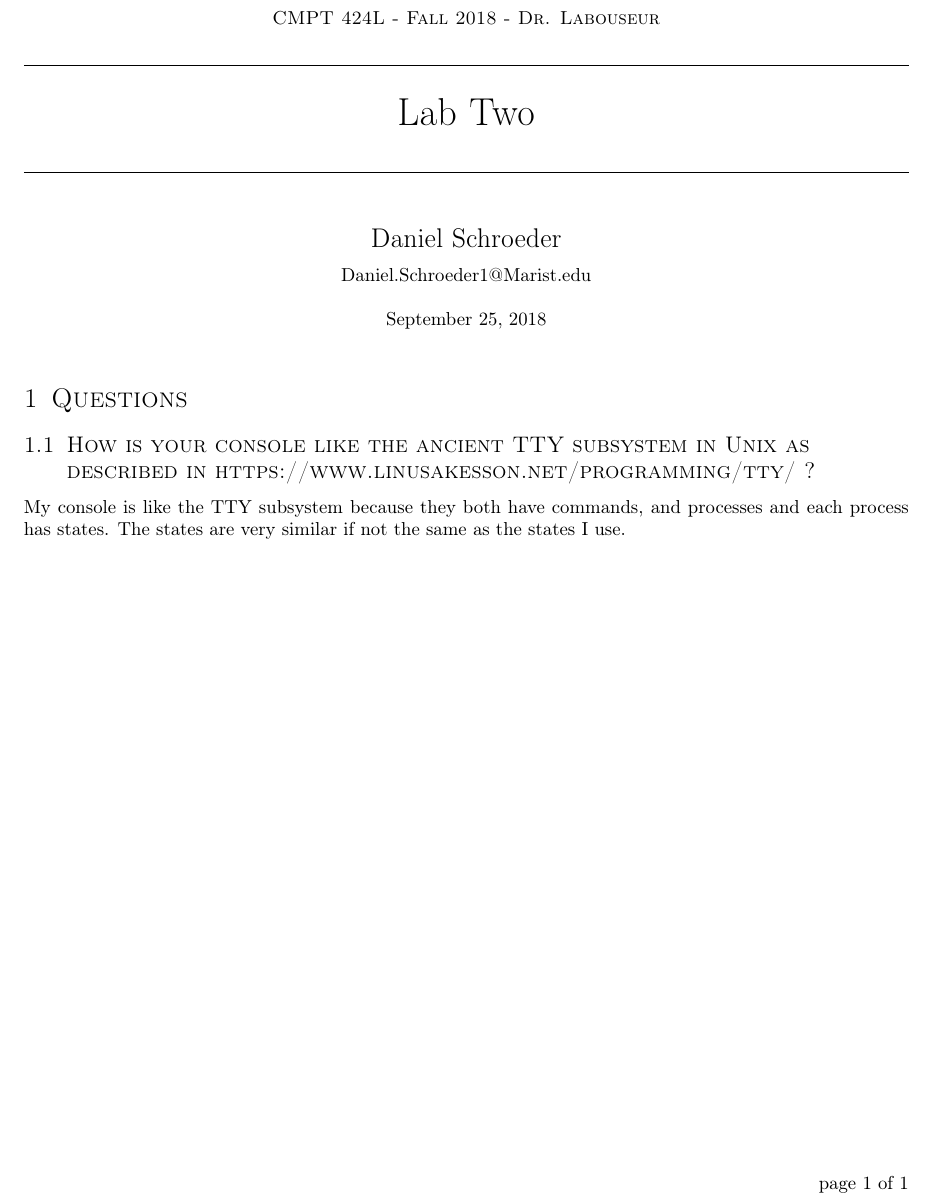
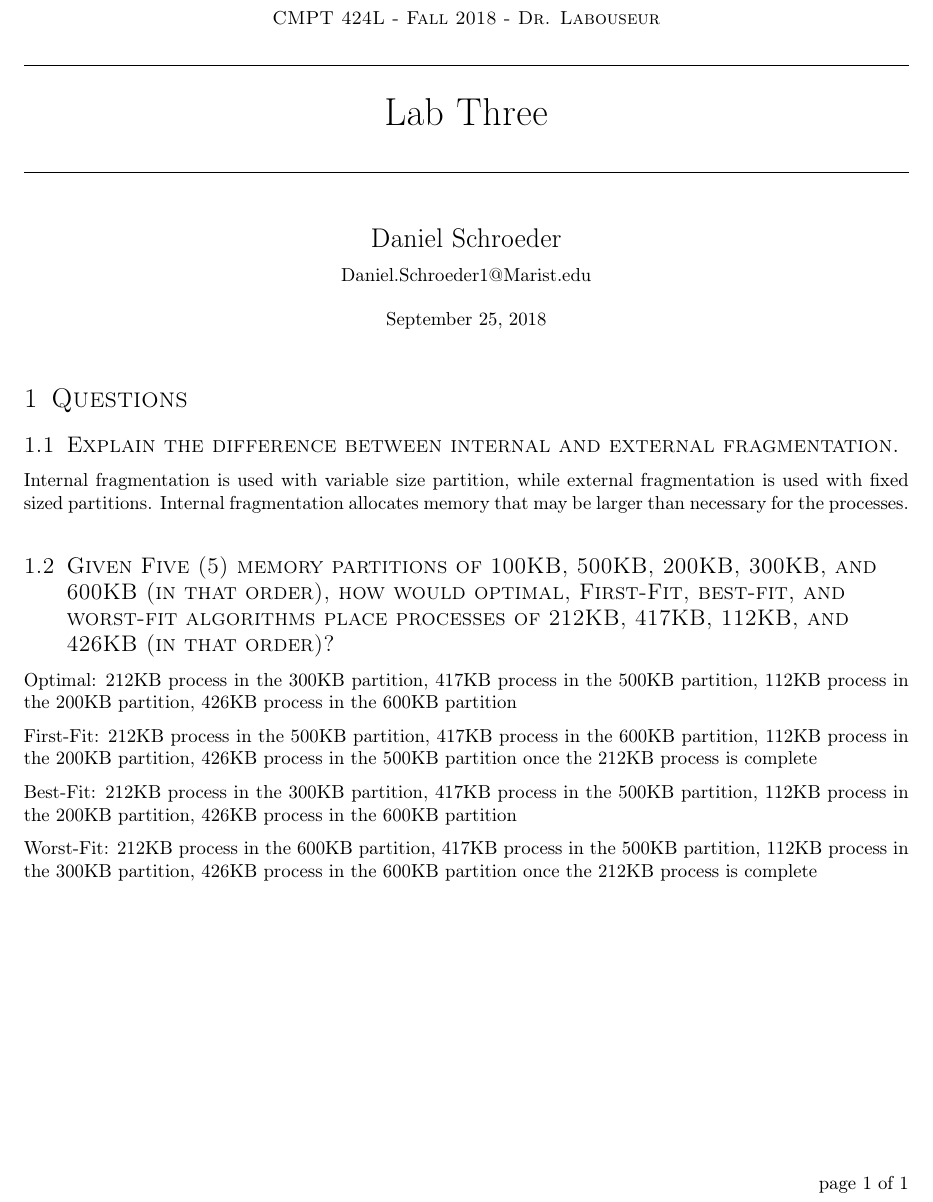
Before and after one commit to daniel-schroeder/SchroederOperatingSystem, a LaTeX document (Lab3Questions.tex): part of the page, cut so that both start at the same text. Compiled offline with pdfLaTeX.

Commit message:
Lab 3 Questions

```diff
--- a/Lab2Questions.tex
+++ b/Lab3Questions.tex
@@ -67,7 +67,7 @@
    \normalfont \normalsize
    \textsc{CMPT 424L - Fall 2018 - Dr. Labouseur} \\[10pt] % Header stuff.
    \horrule{0.5pt} \\[0.25cm] 	% Top horizontal rule
-   \huge Lab Two  \\     	    % Assignment title
+   \huge Lab Three  \\     	    % Assignment title
    \horrule{0.5pt} \\[0.25cm] 	% Bottom horizontal rule
 }
 
@@ -83,7 +83,16 @@
 %----------------------------------------------------------------------------------------
 \section{Questions}
 
-\subsection{How is your console like the ancient TTY subsystem in Unix as described in https://www.linusakesson.net/programming/tty/ ? }
-My console is like the TTY subsystem because they both have commands, and processes and each process has states. The states are very similar if not the same as the states I use.
+\subsection{Explain the difference between internal and external fragmentation.}
+Internal fragmentation is used with variable size partition, while external fragmentation is used with fixed sized partitions. Internal fragmentation allocates memory that may be larger than necessary for the processes.
+
+\subsection{Given Five (5) memory partitions of 100KB, 500KB, 200KB, 300KB, and 600KB (in that order), how would optimal, First-Fit, best-fit, and worst-fit algorithms place processes of 212KB, 417KB, 112KB, and 426KB (in that order)?}
+Optimal: 212KB process in the 300KB partition, 417KB process in the 500KB partition, 112KB process in the 200KB partition, 426KB process in the 600KB partition
+
+First-Fit: 212KB process in the 500KB partition, 417KB process in the 600KB partition, 112KB process in the 200KB partition, 426KB process in the 500KB partition once the 212KB process is complete
+
+Best-Fit: 212KB process in the 300KB partition, 417KB process in the 500KB partition, 112KB process in the 200KB partition, 426KB process in the 600KB partition
+
+Worst-Fit: 212KB process in the 600KB partition, 417KB process in the 500KB partition, 112KB process in the 300KB partition, 426KB process in the 600KB partition once the 212KB process is complete
 
 \end{document}
```
Also changed, not shown: Lab3Questions.pdf (added), Lab3Questions.tex (2 more changed lines).
